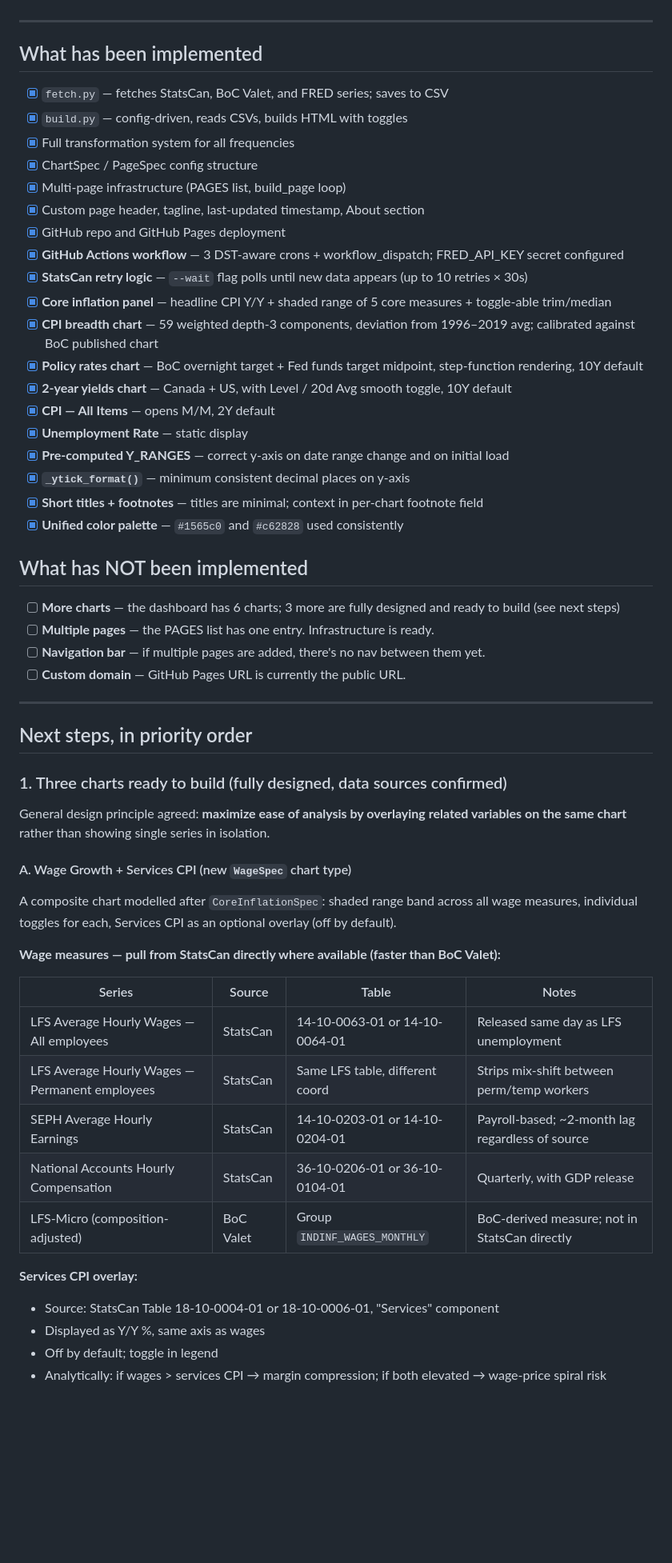
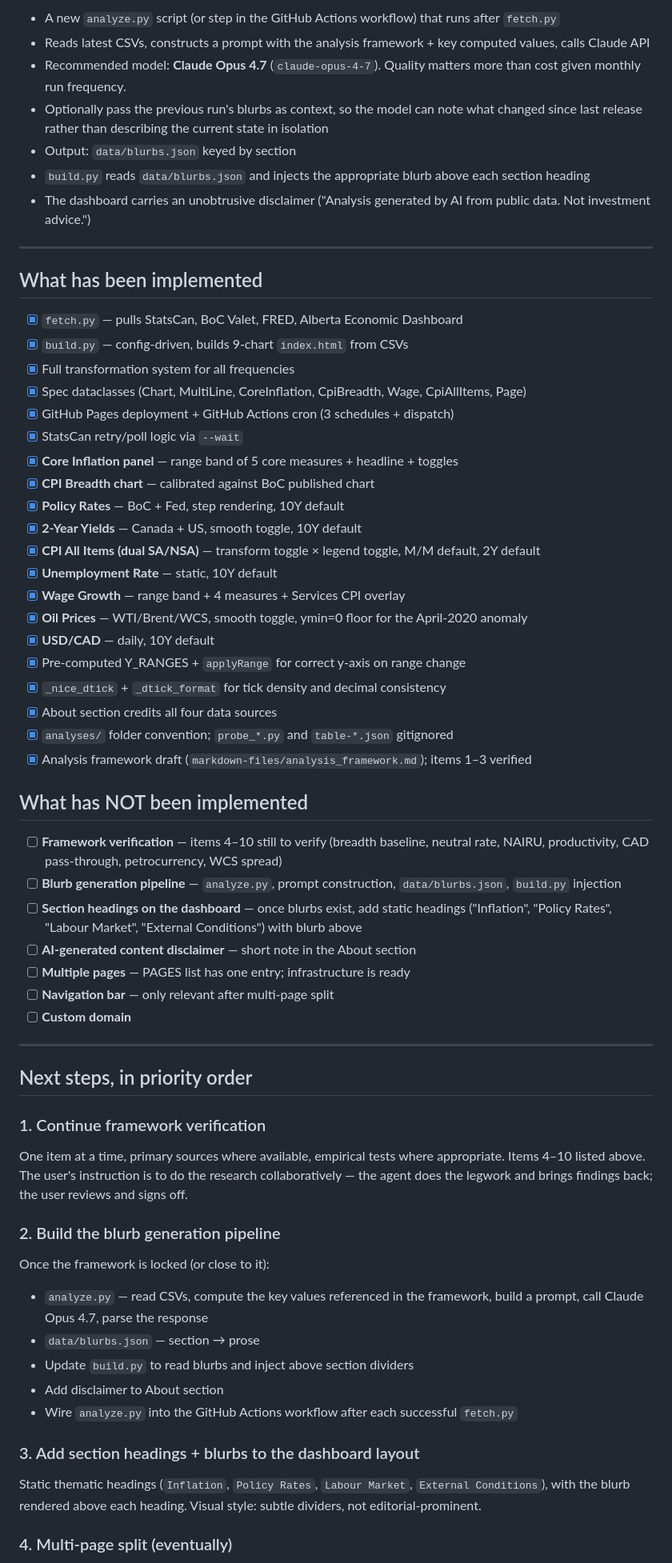
Before and after one commit to jayzhaomurray/boc-tracker, a Markdown page: markdown-files/HANDOFF.md, the part around one of its changes. Shown at 80% size. GitHub-like rendering; blank space fills up the shorter version.

```diff
--- a/markdown-files/HANDOFF.md
+++ b/markdown-files/HANDOFF.md
@@ -455,60 +424,66 @@ Plotly JS is loaded from CDN for the first chart only; subsequent charts pass `i
+- A new `analyze.py` script (or step in the GitHub Actions workflow) that runs after `fetch.py`
+- Reads latest CSVs, constructs a prompt with the analysis framework + key computed values, calls Claude API
+- Recommended model: **Claude Opus 4.7** (`claude-opus-4-7`). Quality matters more than cost given monthly run frequency.
+- Optionally pass the previous run's blurbs as context, so the model can note what changed since last release rather than describing the current state in isolation
+- Output: `data/blurbs.json` keyed by section
+- `build.py` reads `data/blurbs.json` and injects the appropriate blurb above each section heading
+- The dashboard carries an unobtrusive disclaimer ("Analysis generated by AI from public data. Not investment advice.")
 
 ---
 
 ## What has been implemented
 
-- [x] `fetch.py` — fetches StatsCan, BoC Valet, and FRED series; saves to CSV
-- [x] `build.py` — config-driven, reads CSVs, builds HTML with toggles
+- [x] `fetch.py` — pulls StatsCan, BoC Valet, FRED, Alberta Economic Dashboard
+- [x] `build.py` — config-driven, builds 9-chart `index.html` from CSVs
 - [x] Full transformation system for all frequencies
-- [x] ChartSpec / PageSpec config structure
-- [x] Multi-page infrastructure (PAGES list, build_page loop)
-- [x] Custom page header, tagline, last-updated timestamp, About section
-- [x] GitHub repo and GitHub Pages deployment
-- [x] **GitHub Actions workflow** — 3 DST-aware crons + workflow_dispatch; FRED_API_KEY secret configured
-- [x] **StatsCan retry logic** — `--wait` flag polls until new data appears (up to 10 retries × 30s)
-- [x] **Core inflation panel** — headline CPI Y/Y + shaded range of 5 core measures + toggle-able trim/median
-- [x] **CPI breadth chart** — 59 weighted depth-3 components, deviation from 1996–2019 avg; calibrated against BoC published chart
-- [x] **Policy rates chart** — BoC overnight target + Fed funds target midpoint, step-function rendering, 10Y default
-- [x] **2-year yields chart** — Canada + US, with Level / 20d Avg smooth toggle, 10Y default
-- [x] **CPI — All Items** — opens M/M, 2Y default
-- [x] **Unemployment Rate** — static display
-- [x] **Pre-computed Y_RANGES** — correct y-axis on date range change and on initial load
-- [x] **`_ytick_format()`** — minimum consistent decimal places on y-axis
-- [x] **Short titles + footnotes** — titles are minimal; context in per-chart footnote field
-- [x] **Unified color palette** — `#1565c0` and `#c62828` used consistently
+- [x] Spec dataclasses (Chart, MultiLine, CoreInflation, CpiBreadth, Wage, CpiAllItems, Page)
+- [x] GitHub Pages deployment + GitHub Actions cron (3 schedules + dispatch)
+- [x] StatsCan retry/poll logic via `--wait`
+- [x] **Core Inflation panel** — range band of 5 core measures + headline + toggles
+- [x] **CPI Breadth chart** — calibrated against BoC published chart
+- [x] **Policy Rates** — BoC + Fed, step rendering, 10Y default
+- [x] **2-Year Yields** — Canada + US, smooth toggle, 10Y default
+- [x] **CPI All Items (dual SA/NSA)** — transform toggle × legend toggle, M/M default, 2Y default
+- [x] **Unemployment Rate** — static, 10Y default
+- [x] **Wage Growth** — range band + 4 measures + Services CPI overlay
+- [x] **Oil Prices** — WTI/Brent/WCS, smooth toggle, ymin=0 floor for the April-2020 anomaly
+- [x] **USD/CAD** — daily, 10Y default
+- [x] Pre-computed Y_RANGES + `applyRange` for correct y-axis on range change
+- [x] `_nice_dtick` + `_dtick_format` for tick density and decimal consistency
+- [x] About section credits all four data sources
+- [x] `analyses/` folder convention; `probe_*.py` and `table-*.json` gitignored
+- [x] Analysis framework draft (`markdown-files/analysis_framework.md`); items 1–3 verified
 
 ## What has NOT been implemented
 
-- [ ] **More charts** — the dashboard has 6 charts; 3 more are fully designed and ready to build (see next steps)
-- [ ] **Multiple pages** — the PAGES list has one entry. Infrastructure is ready.
-- [ ] **Navigation bar** — if multiple pages are added, there's no nav between them yet.
-- [ ] **Custom domain** — GitHub Pages URL is currently the public URL.
+- [ ] **Framework verification** — items 4–10 still to verify (breadth baseline, neutral rate, NAIRU, productivity, CAD pass-through, petrocurrency, WCS spread)
+- [ ] **Blurb generation pipeline** — `analyze.py`, prompt construction, `data/blurbs.json`, `build.py` injection
+- [ ] **Section headings on the dashboard** — once blurbs exist, add static headings ("Inflation", "Policy Rates", "Labour Market", "External Conditions") with blurb above
+- [ ] **AI-generated content disclaimer** — short note in the About section
+- [ ] **Multiple pages** — PAGES list has one entry; infrastructure is ready
+- [ ] **Navigation bar** — only relevant after multi-page split
+- [ ] **Custom domain**
 
 ---
 
 ## Next steps, in priority order
 
-### 1. Three charts ready to build (fully designed, data sources confirmed)
+### 1. Continue framework verification
 
-General design principle agreed: **maximize ease of analysis by overlaying related variables on the same chart** rather than showing single series in isolation.
+One item at a time, primary sources where available, empirical tests where appropriate. Items 4–10 listed above. The user's instruction is to do the research collaboratively — the agent does the legwork and brings findings back; the user reviews and signs off.
 
-#### A. Wage Growth + Services CPI (new `WageSpec` chart type)
+### 2. Build the blurb generation pipeline
 
-A composite chart modelled after `CoreInflationSpec`: shaded range band across all wage measures, individual toggles for each, Services CPI as an optional overlay (off by default).
+Once the framework is locked (or close to it):
+- `analyze.py` — read CSVs, compute the key values referenced in the framework, build a prompt, call Claude Opus 4.7, parse the response
+- `data/blurbs.json` — section → prose
+- Update `build.py` to read blurbs and inject above section dividers
+- Add disclaimer to About section
+- Wire `analyze.py` into the GitHub Actions workflow after each successful `fetch.py`
 
-**Wage measures — pull from StatsCan directly where available (faster than BoC Valet):**
+### 3. Add section headings + blurbs to the dashboard layout
 
-| Series | Source | Table | Notes |
-|---|---|---|---|
-| LFS Average Hourly Wages — All employees | StatsCan | 14-10-0063-01 or 14-10-0064-01 | Released same day as LFS unemployment |
-| LFS Average Hourly Wages — Permanent employees | StatsCan | Same LFS table, different coord | Strips mix-shift between perm/temp workers |
-| SEPH Average Hourly Earnings | StatsCan | 14-10-0203-01 or 14-10-0204-01 | Payroll-based; ~2-month lag regardless of source |
-| National Accounts Hourly Compensation | StatsCan | 36-10-0206-01 or 36-10-0104-01 | Quarterly, with GDP release |
-| LFS-Micro (composition-adjusted) | BoC Valet | Group `INDINF_WAGES_MONTHLY` | BoC-derived measure; not in StatsCan directly |
+Static thematic headings (`Inflation`, `Policy Rates`, `Labour Market`, `External Conditions`), with the blurb rendered above each heading. Visual style: subtle dividers, not editorial-prominent.
 
-**Services CPI overlay:**
-- Source: StatsCan Table 18-10-0004-01 or 18-10-0006-01, "Services" component
-- Displayed as Y/Y %, same axis as wages
-- Off by default; toggle in legend
-- Analytically: if wages > services CPI → margin compression; if both elevated → wage-price spiral risk
+### 4. Multi-page split (eventually)
 
```
Also changed, not shown: other parts of markdown-files/HANDOFF.md (+225 -314 lines).
